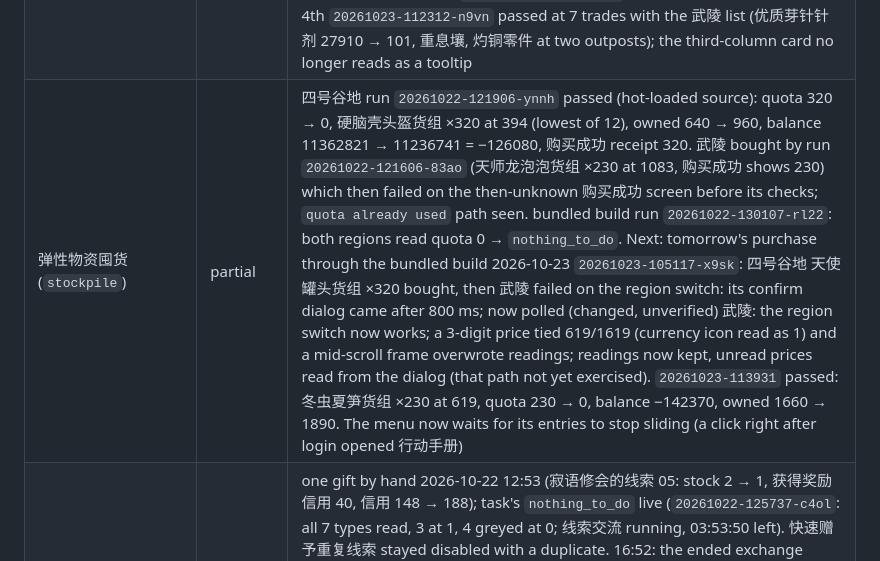
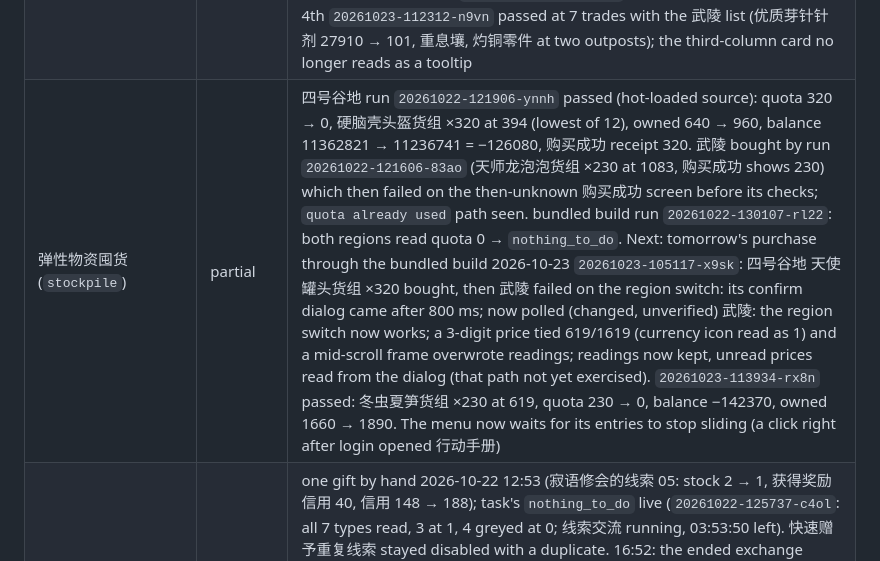
Before and after one commit to max1874/endfield-cloud, a Markdown page: GOAL.md, the part around the change. Rendered like a GitHub page.

Commit message:
GOAL: correct the stockpile run id

```diff
--- a/GOAL.md
+++ b/GOAL.md
@@ -139,7 +139,7 @@ Order follows value and dependency. MaaEnd name in brackets for reference.
 | 日常奖励 · 转交委托/通行证/活动 | not started | |
 | 简制手册 (`prod_manual`) | partial | navigation 背包 → 简易制作 → 简制手册 → first item and back observed; `nothing_to_do` live (`20261022-101138-xr9z`); 一键领取 path (from MaaEnd's flow) not yet seen on our stream |
 | 据点交易 (`outpost_trading`) | partial | bundled build run `20261022-130107-rl22` passed at all 6 outposts with the shared region navigation (武陵 优质芽针针剂; 四号谷地 高容谷地电池 only; reserves emptied, goods kept far above 100). Earlier: goods chosen by stock through 更换货品 (`20261022-111235-9p2j`), tooltip covering 确认 fixed (`20261022-114544-ptau`). Before the 四号谷地 allowlist, runs also sold 荞愈胶囊 1460, 铁制零件 34360 (→ 100), 紫晶质瓶 1472 2026-10-23 `20261023-105117-x9sk` sold at 4 outposts (天王坪援建点: 息壤 61555 at 1 each) and failed at the 5th: the picked card (third column, second row) sat where the tooltip check looked; tooltip now detected by a repeated name or 获取方式 (changed, unverified). `20261023-110356-3a3v` stopped by real input at the 4th `20261023-112312-n9vn` passed at 7 trades with the 武陵 list (优质芽针针剂 27910 → 101, 重息壤, 灼铜零件 at two outposts); the third-column card no longer reads as a tooltip |
-| 弹性物资囤货 (`stockpile`) | partial | 四号谷地 run `20261022-121906-ynnh` passed (hot-loaded source): quota 320 → 0, 硬脑壳头盔货组 ×320 at 394 (lowest of 12), owned 640 → 960, balance 11362821 → 11236741 = −126080, 购买成功 receipt 320. 武陵 bought by run `20261022-121606-83ao` (天师龙泡泡货组 ×230 at 1083, 购买成功 shows 230) which then failed on the then-unknown 购买成功 screen before its checks; `quota already used` path seen. bundled build run `20261022-130107-rl22`: both regions read quota 0 → `nothing_to_do`. Next: tomorrow's purchase through the bundled build 2026-10-23 `20261023-105117-x9sk`: 四号谷地 天使罐头货组 ×320 bought, then 武陵 failed on the region switch: its confirm dialog came after 800 ms; now polled (changed, unverified) 武陵: the region switch now works; a 3-digit price tied 619/1619 (currency icon read as 1) and a mid-scroll frame overwrote readings; readings now kept, unread prices read from the dialog (that path not yet exercised). `20261023-113931` passed: 冬虫夏笋货组 ×230 at 619, quota 230 → 0, balance −142370, owned 1660 → 1890. The menu now waits for its entries to stop sliding (a click right after login opened 行动手册) |
+| 弹性物资囤货 (`stockpile`) | partial | 四号谷地 run `20261022-121906-ynnh` passed (hot-loaded source): quota 320 → 0, 硬脑壳头盔货组 ×320 at 394 (lowest of 12), owned 640 → 960, balance 11362821 → 11236741 = −126080, 购买成功 receipt 320. 武陵 bought by run `20261022-121606-83ao` (天师龙泡泡货组 ×230 at 1083, 购买成功 shows 230) which then failed on the then-unknown 购买成功 screen before its checks; `quota already used` path seen. bundled build run `20261022-130107-rl22`: both regions read quota 0 → `nothing_to_do`. Next: tomorrow's purchase through the bundled build 2026-10-23 `20261023-105117-x9sk`: 四号谷地 天使罐头货组 ×320 bought, then 武陵 failed on the region switch: its confirm dialog came after 800 ms; now polled (changed, unverified) 武陵: the region switch now works; a 3-digit price tied 619/1619 (currency icon read as 1) and a mid-scroll frame overwrote readings; readings now kept, unread prices read from the dialog (that path not yet exercised). `20261023-113934-rx8n` passed: 冬虫夏笋货组 ×230 at 619, quota 230 → 0, balance −142370, owned 1660 → 1890. The menu now waits for its entries to stop sliding (a click right after login opened 行动手册) |
 | 会客室 线索赠予/交流 (`clue_exchange`) | partial | one gift by hand 2026-10-22 12:53 (寂语修会的线索 05: stock 2 → 1, 获得奖励 信用 40, 信用 148 → 188); task's `nothing_to_do` live (`20261022-125737-c4ol`: all 7 types read, 3 at 1, 4 greyed at 0; 线索交流 running, 03:53:50 left). 快速赠予重复线索 stayed disabled with a duplicate. 16:52: the ended exchange shows 情报交流结束 (额外奖励 信用 90, 6 friends, 确认; Esc does not close it), now confirmed by the task or by navigation (`20261022-165414-w9nx`, hot-loaded); a new exchange needs all 7 types on the board (集齐所有线索可开展情报交流, base reward 400), only 3 placed. Next: gift path when a type reaches 2; start 线索交流 once the board is full (快速填入 not yet seen enabled) 2026-10-23 `20261023-105117-x9sk`: a lost card click sent 寂语修会的线索 instead of 塞什卡的, its last one (stock 1 → 0, against the keep-1 rule); 赠予 now waits until the card shows selected (yellow frame), and `20261023-110356-3a3v` gave 塞什卡的线索 2 → 1 through that check |
 | 信用点购物 (`credit_shop`) | partial | hot-loaded runs 2026-10-22: 收取信用 through the task in run `20261022-141756-5l6m` (获得奖励 信用 360, 188 → 548; then failed on the unknown 无待领取信用 state, now recognized); `-141937-4qqb` bought both −75% cards (折金票 ×2000 for 35: 548 → 513; 武器检查单元 ×30 for 22: 513 → 491); `-142237-upa1` refreshed (80: 491 → 411, 次数 4 → 3) and bought the new −75% 折金票 (411 → 376); `-142427-298f` passed: 嵌晶玉 ×25 at −25% for 300 信用 (376 → 76; 嵌晶玉 23735 → 23760 on the menu), then stopped at refresh cost 120 > 76. bundled build run `20261022-142628-rr5m` (session start → credit_shop → clue_exchange → session exit): `nothing_to_do`, refresh 120 > 信用 76. bundled build run `20261022-164526-18ty` passed after 拜访好友: refresh 120 (426 → 306, 次数 3 → 2), 嵌晶玉 ×25 for 300 (306 → 6), stopped at refresh 160 > 6. Next: the collect path through the bundled build after the 04:00 reset |
 | 拜访好友 (`visit_friends`) | partial | hot-loaded runs 2026-10-22: `20261022-164345-lni9` passed: 4 情报交流 at 4 friends through the task (count 4 → 0, 信用 +50 each, 226 → 426), visit ended back to the world. 生产助力 through the task only once (`-163829-3llv`: 制造舱 II, count 3 → 2, 信用 166 → 186); the other presses were lost because the cursor left right after the click, now delayed; earlier assists by hand. bundled build run `20261022-165527-8wi8` (session start → visit_friends → clue_exchange → exit): entered a friend's ship, read 0/0 left, ended the visit → `nothing_to_do`. Next: 生产助力 through the fixed task after the 04:00 reset 2026-10-23: both 每日全部 runs failed at 总控中枢 after the count dropped: its button becomes a wide "心情恢复 … 已助力" bar with the mark at the card's right end; the mark is now searched across the card (changed, unverified) `20261023-112312-n9vn` passed: 总控中枢 已助力 recognized across the card, 4 情报交流 and 1 生产助力 (信用 21 → 241) |
```
